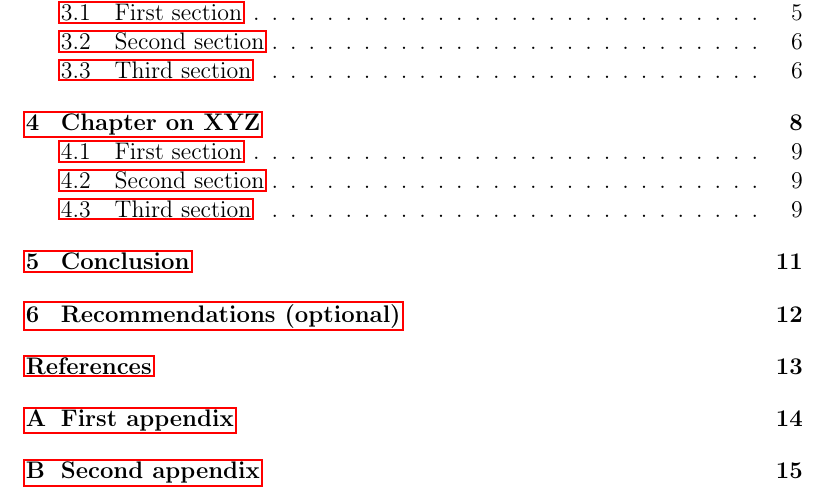
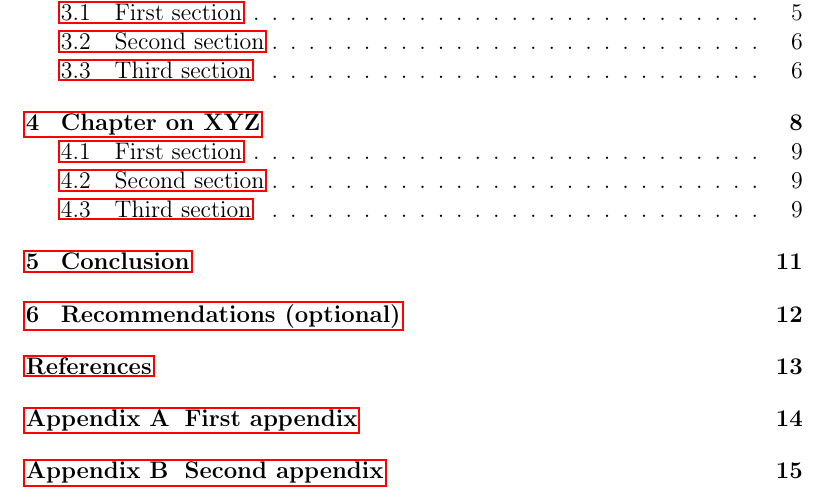
Before and after one commit to GeoffBreemer/LaTeX-USQ-report, a LaTeX thesis (USQ Report template.tex): part of page 3 of 22, cut so that both start at the same text. Compiled offline with pdfLaTeX.

Commit message:
Table title on top, appendix numbers in TOC

```diff
--- a/USQ Report template.tex
+++ b/USQ Report template.tex
@@ -17,6 +17,9 @@
 \usepackage{listings}						% for including code listings
 \usepackage[font=small,format=plain,labelsep=period, labelfont=bf, justification = centerlast]{caption}
 \usepackage{floatrow}
+\usepackage{rotating}						% rotate large tables
+\usepackage[titletoc]{appendix}					% show "Appendix" in the TOC
+\usepackage{amssymb}						% symbols
 
 % Document settings
 \input{settings/bibliography-references-settings}	% bibliography/references specific settings
@@ -24,6 +27,7 @@
 \graphicspath{ {images/} } 						% set the path where images are stored.
 \input{misc/listing-references}					% correct listing \autoref
 \input{misc/code-styles}						% styles for source code
+\floatsetup[table]{capposition=top}				% table captions above the table
 
 % Personal settings
 \input{settings/personal-settings}
```
Also changed, not shown: USQ Report template.tex (3 more changed lines).
